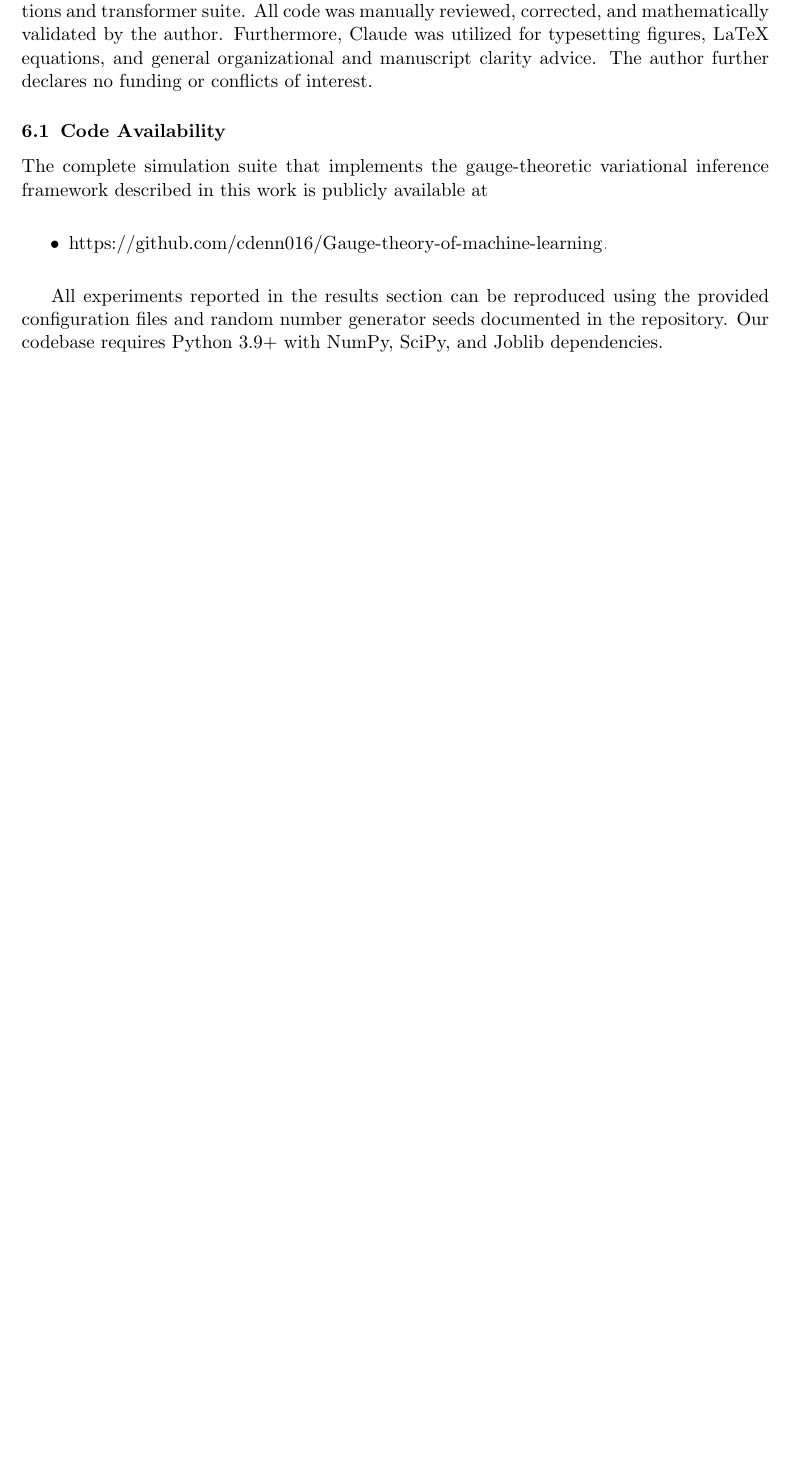
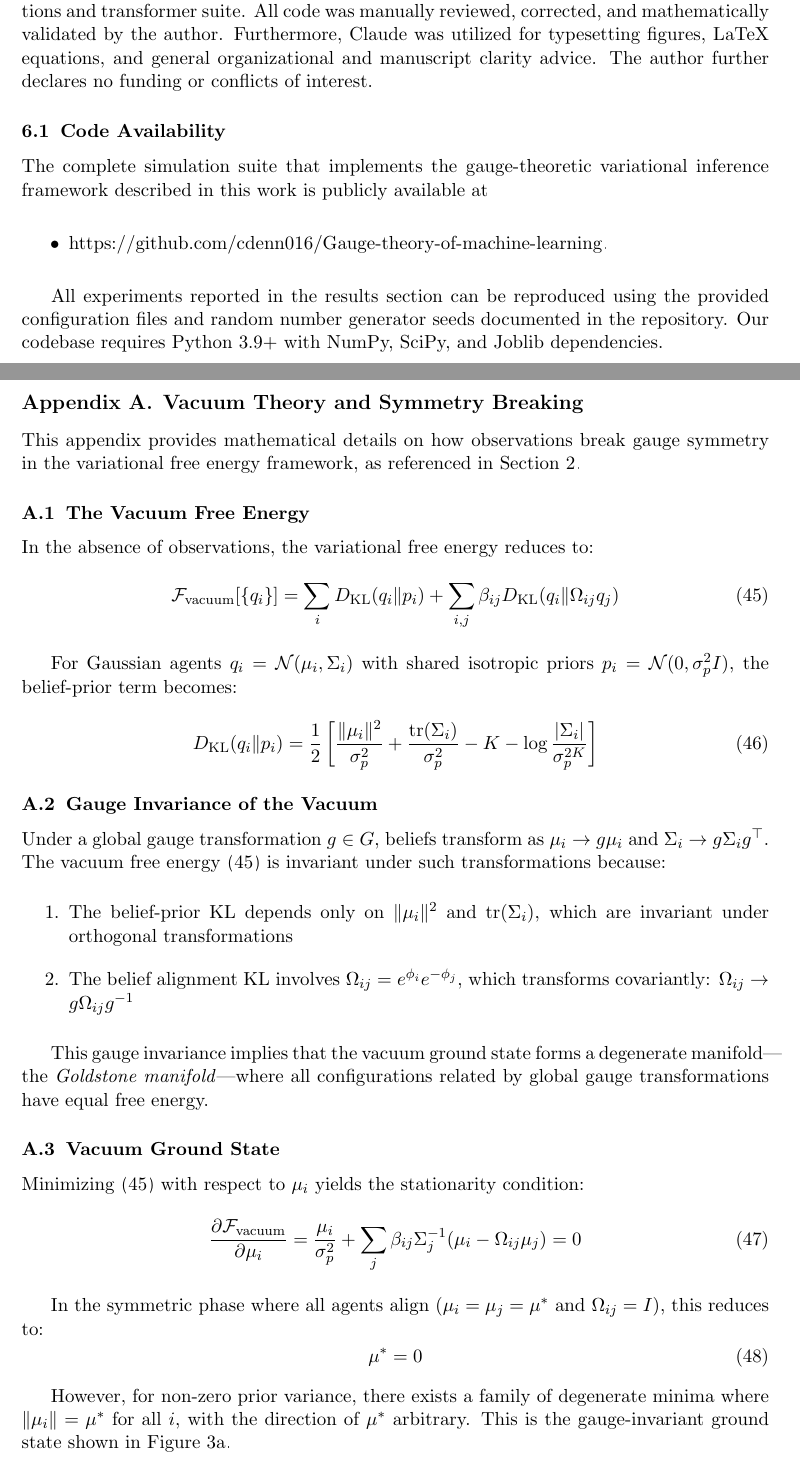
Before and after one commit to cdenn016/Gauge-Transformer, a LaTeX paper (Docs/Transformer Manuscript/LLM_VFE_manuscript.tex): part of page 25 of 27 before the commit and two parts of pages 25 and 26 of 29 after it, the two joined at a grey line, cut so that both start at the same text, the shorter picture padded with empty space. Compiled offline with pdfLaTeX.

Commit message:
Add Appendix A: Vacuum Theory and Symmetry Breaking
Covers the mathematical details referenced in Section 2 (see Appendix):
- Vacuum free energy without observations
- Gauge invariance and Goldstone manifold
- Vacuum ground state derivation
- How observation likelihood breaks gauge symmetry
- Spontaneous symmetry breaking dynamics

Self-contained derivation (no external citations needed).

```diff
--- a/Docs/Transformer Manuscript/LLM_VFE_manuscript.tex
+++ b/Docs/Transformer Manuscript/LLM_VFE_manuscript.tex
@@ -932,3 +932,47 @@ The complete simulation suite that implements the gauge-theoretic variational in
 All experiments reported in the results section can be reproduced using the provided configuration files and random number generator seeds documented in the repository. Our codebase requires Python 3.9+ with NumPy, SciPy, and Joblib dependencies.
 
 
+\appendix
+
+\section{Vacuum Theory and Symmetry Breaking}
+\label{app:vacuum}
+
+This appendix provides mathematical details on how observations break gauge symmetry in the variational free energy framework, as referenced in Section~\ref{sec:background}.
+
+\subsection{The Vacuum Free Energy}
+
+In the absence of observations, the variational free energy reduces to:
+\begin{equation}
+\mathcal{F}_{\text{vacuum}}[\{q_i\}] = \sum_i D_{\mathrm{KL}}(q_i \| p_i) + \sum_{i,j} \beta_{ij} D_{\mathrm{KL}}(q_i \| \Omega_{ij} q_j)
+\label{eq:vacuum_fe}
+\end{equation}
+
+For Gaussian agents $q_i = \mathcal{N}(\mu_i, \Sigma_i)$ with shared isotropic priors $p_i = \mathcal{N}(0, \sigma_p^2 I)$, the belief-prior term becomes:
+\begin{equation}
+D_{\mathrm{KL}}(q_i \| p_i) = \frac{1}{2}\left[\frac{\|\mu_i\|^2}{\sigma_p^2} + \frac{\mathrm{tr}(\Sigma_i)}{\sigma_p^2} - K - \log\frac{|\Sigma_i|}{\sigma_p^{2K}}\right]
+\end{equation}
+
+\subsection{Gauge Invariance of the Vacuum}
+
+Under a global gauge transformation $g \in G$, beliefs transform as $\mu_i \to g\mu_i$ and $\Sigma_i \to g\Sigma_i g^\top$. The vacuum free energy~\eqref{eq:vacuum_fe} is invariant under such transformations because:
+
+\begin{enumerate}
+    \item The belief-prior KL depends only on $\|\mu_i\|^2$ and $\mathrm{tr}(\Sigma_i)$, which are invariant under orthogonal transformations
+    \item The belief alignment KL involves $\Omega_{ij} = e^{\phi_i}e^{-\phi_j}$, which transforms covariantly: $\Omega_{ij} \to g\Omega_{ij}g^{-1}$
+\end{enumerate}
+
+This gauge invariance implies that the vacuum ground state forms a degenerate manifold---the \emph{Goldstone manifold}---where all configurations related by global gauge transformations have equal free energy.
+
+\subsection{Vacuum Ground State}
+
+Minimizing~\eqref{eq:vacuum_fe} with respect to $\mu_i$ yields the stationarity condition:
+\begin{equation}
+\frac{\partial \mathcal{F}_{\text{vacuum}}}{\partial \mu_i} = \frac{\mu_i}{\sigma_p^2} + \sum_j \beta_{ij} \Sigma_j^{-1}(\mu_i - \Omega_{ij}\mu_j) = 0
+\end{equation}
+
+In the symmetric phase where all agents align ($\mu_i = \mu_j = \mu^*$ and $\Omega_{ij} = I$), this reduces to:
+\begin{equation}
+\mu^* = 0
+\end{equation}
+
+However, for non-zero prior variance, there exists a family of degenerate minima where $\|\mu_i\| = \mu^*$ for all $i$, with the direction of $\mu^*$ arbitrary. This is the gauge-invariant ground state shown in Figure~\ref{fig:vacuum}.
```
Also changed, not shown: Docs/Transformer Manuscript/LLM_VFE_manuscript.tex (29 more changed lines).
